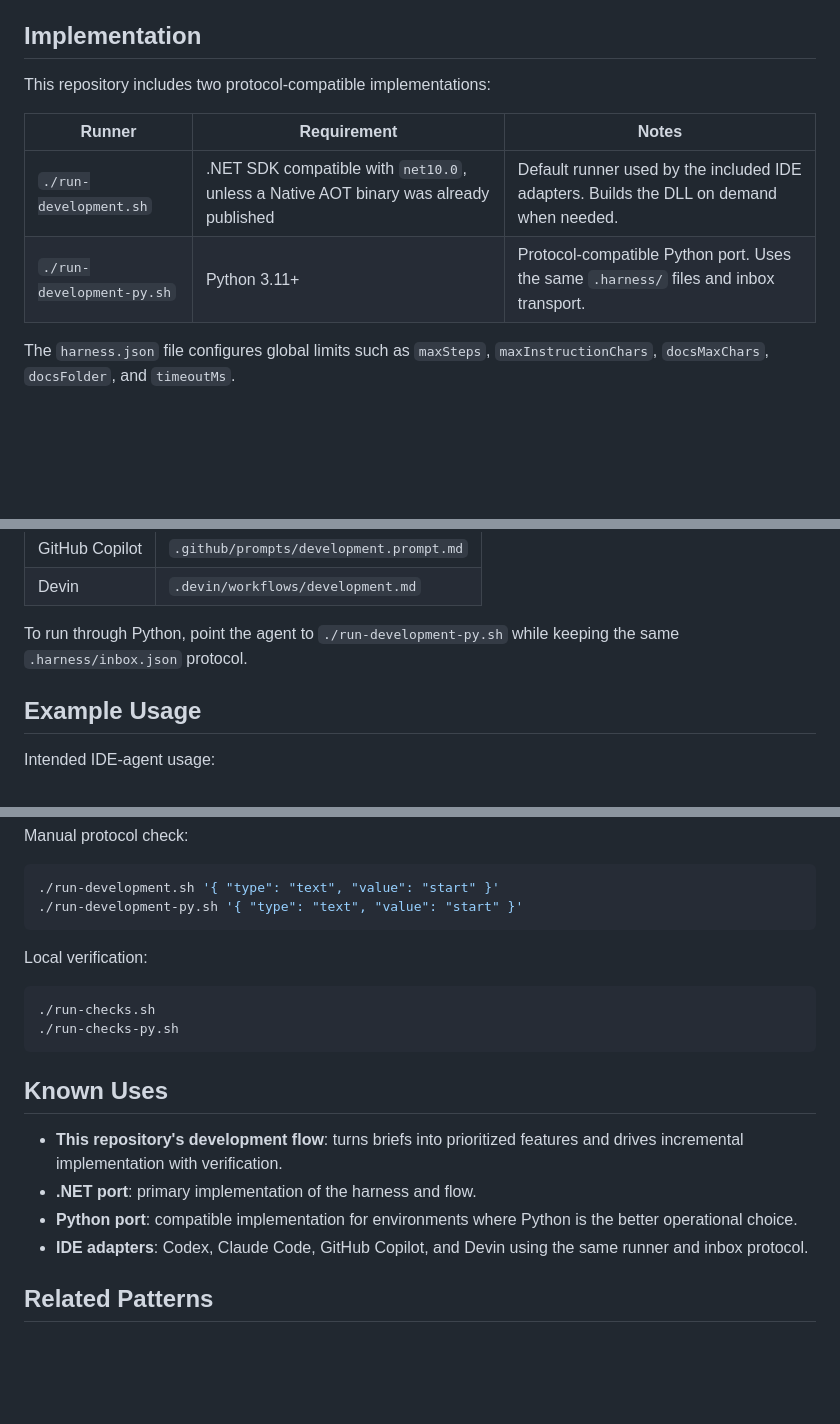
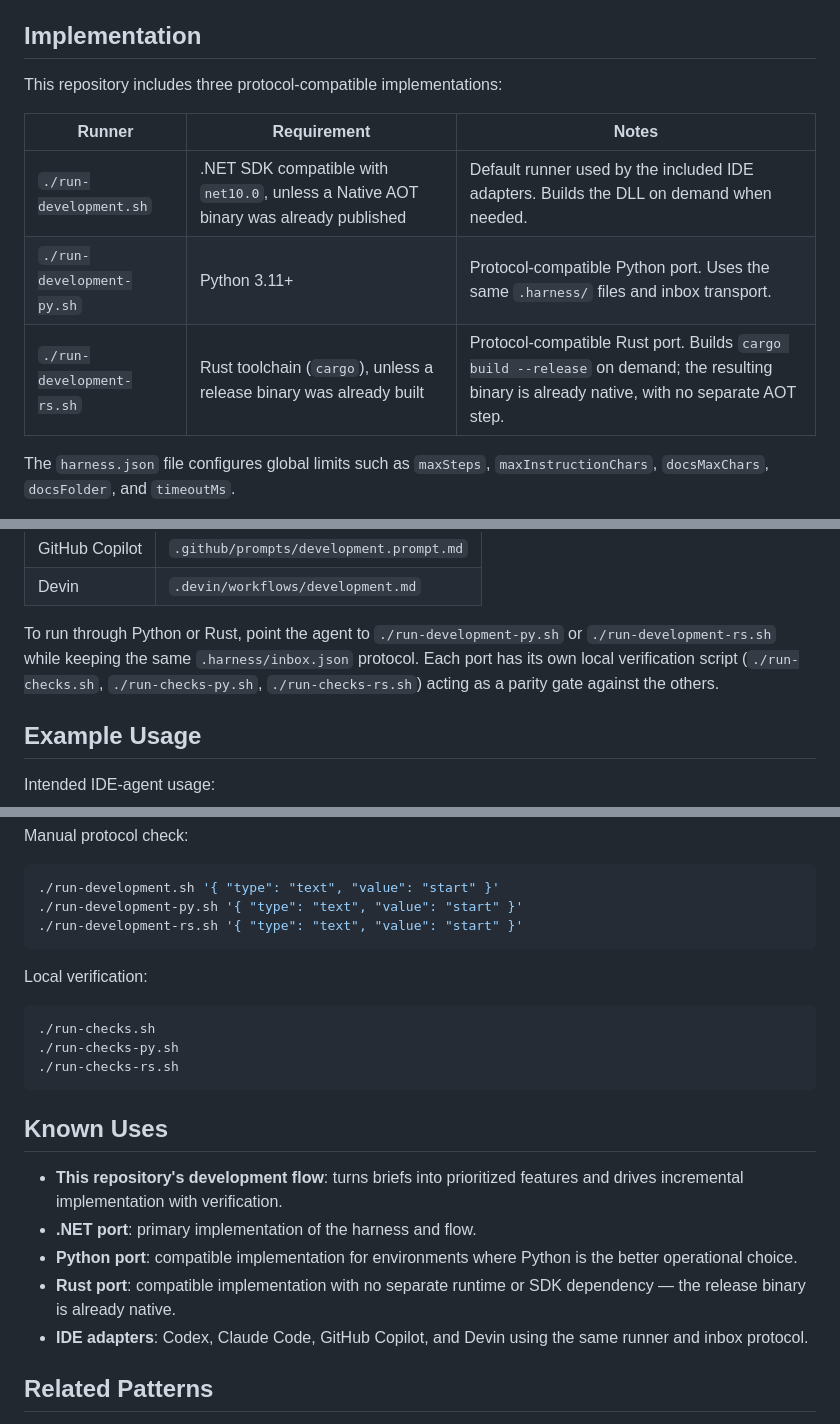
Before and after one commit to cooperacode/IAO, a Markdown page: README.md, 3 parts joined by grey strips. GitHub-like rendering; blank space fills up the shorter version.

Commit message:
feat: Add Rust implementation and local verification scripts to README and RFC assessment

````diff
--- a/README.md
+++ b/README.md
@@ -144,12 +144,13 @@ Costs and trade-offs:
 
 ## Implementation
 
-This repository includes two protocol-compatible implementations:
+This repository includes three protocol-compatible implementations:
 
 | Runner | Requirement | Notes |
 |---|---|---|
 | `./run-development.sh` | .NET SDK compatible with `net10.0`, unless a Native AOT binary was already published | Default runner used by the included IDE adapters. Builds the DLL on demand when needed. |
 | `./run-development-py.sh` | Python 3.11+ | Protocol-compatible Python port. Uses the same `.harness/` files and inbox transport. |
+| `./run-development-rs.sh` | Rust toolchain (`cargo`), unless a release binary was already built | Protocol-compatible Rust port. Builds `cargo build --release` on demand; the resulting binary is already native, with no separate AOT step. |
 
 The `harness.json` file configures global limits such as `maxSteps`,
 `maxInstructionChars`, `docsMaxChars`, `docsFolder`, and `timeoutMs`.
@@ -163,8 +164,11 @@ The included adapters call `./run-development.sh` by default:
 | GitHub Copilot | `.github/prompts/development.prompt.md` |
 | Devin | `.devin/workflows/development.md` |
 
-To run through Python, point the agent to `./run-development-py.sh` while
-keeping the same `.harness/inbox.json` protocol.
+To run through Python or Rust, point the agent to `./run-development-py.sh` or
+`./run-development-rs.sh` while keeping the same `.harness/inbox.json`
+protocol. Each port has its own local verification script
+(`./run-checks.sh`, `./run-checks-py.sh`, `./run-checks-rs.sh`) acting as a
+parity gate against the others.
 
 ## Example Usage
 
@@ -183,6 +187,7 @@ Manual protocol check:
 ```bash
 ./run-development.sh '{ "type": "text", "value": "start" }'
 ./run-development-py.sh '{ "type": "text", "value": "start" }'
+./run-development-rs.sh '{ "type": "text", "value": "start" }'
 ```
 
 Local verification:
@@ -190,6 +195,7 @@ Local verification:
 ```bash
 ./run-checks.sh
 ./run-checks-py.sh
+./run-checks-rs.sh
 ```
 
 ## Known Uses
@@ -199,6 +205,8 @@ Local verification:
 - **.NET port**: primary implementation of the harness and flow.
 - **Python port**: compatible implementation for environments where Python is
   the better operational choice.
+- **Rust port**: compatible implementation with no separate runtime or SDK
+  dependency — the release binary is already native.
 - **IDE adapters**: Codex, Claude Code, GitHub Copilot, and Devin using the
   same runner and inbox protocol.
 
````
Also changed, not shown: RFC-0001-DOTNET-CONFORMANCE-ASSESSMENT.md (added, +189 -0 lines).
